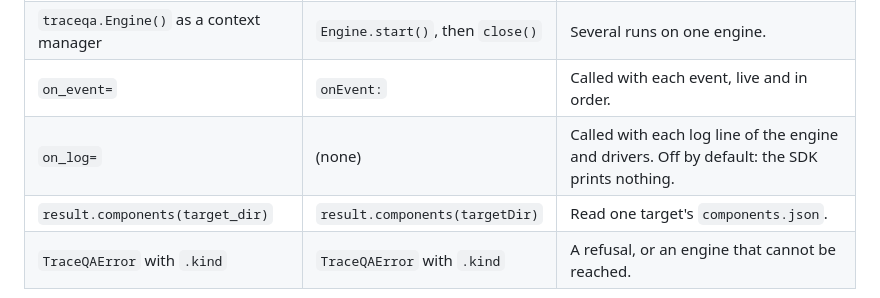
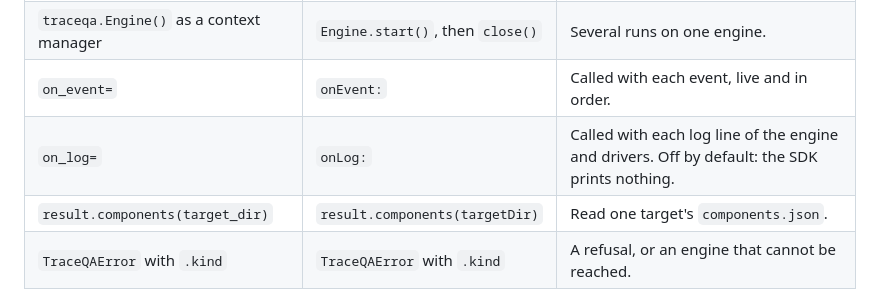
Before and after one commit to thearpankumar/TraceQA, a Markdown page: docs/clients.md, the part around the change. GitHub-like rendering.

```diff
--- a/docs/clients.md
+++ b/docs/clients.md
@@ -88,7 +88,7 @@ reader of one can use another:
 | `traceqa.extract(url, **options)` | `extract(url, options)` | Start an engine, run once, stop the engine. |
 | `traceqa.Engine()` as a context manager | `Engine.start()`, then `close()` | Several runs on one engine. |
 | `on_event=` | `onEvent:` | Called with each event, live and in order. |
-| `on_log=` | (none) | Called with each log line of the engine and drivers. Off by default: the SDK prints nothing. |
+| `on_log=` | `onLog:` | Called with each log line of the engine and drivers. Off by default: the SDK prints nothing. |
 | `result.components(target_dir)` | `result.components(targetDir)` | Read one target's `components.json`. |
 | `TraceQAError` with `.kind` | `TraceQAError` with `.kind` | A refusal, or an engine that cannot be reached. |
 
```
Also changed, not shown: docs/backlog.md (+7 -5 lines), docs/usage.md (+1 -1 lines).
